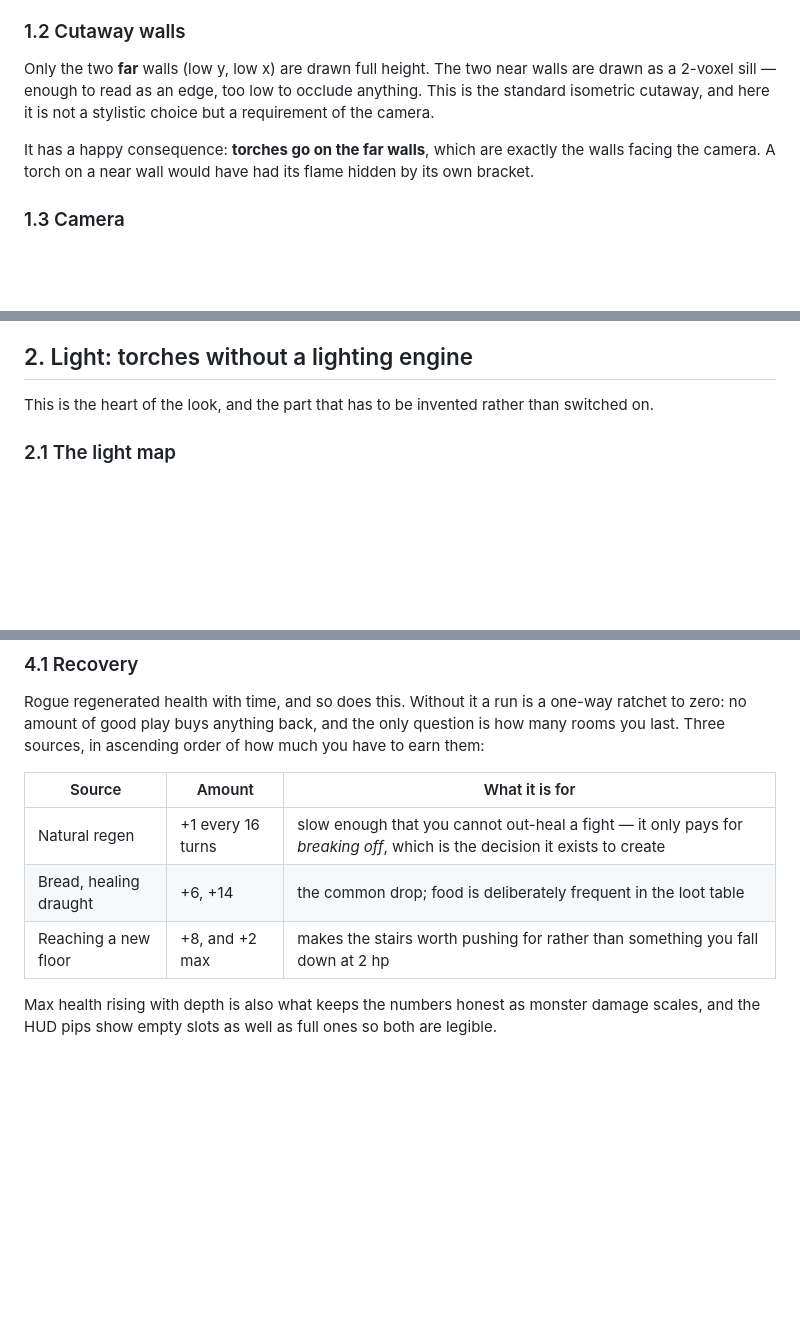
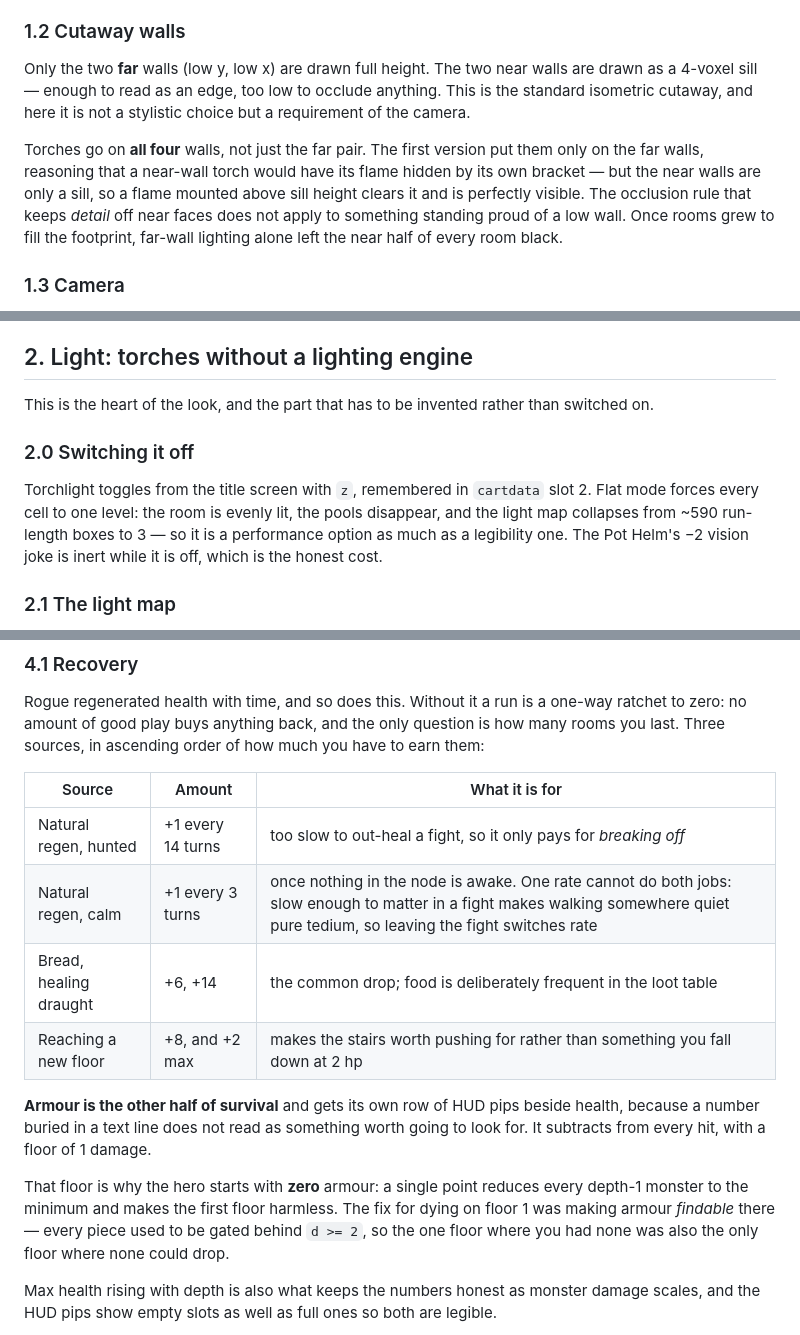
Before and after one commit to alistairrutherford/voxbox, a Markdown page: docs/VOXBOX_ROGUE_PLAN.md, 3 parts joined by grey strips. Drawn GitHub-style; blank space fills up the shorter version.

```diff
--- a/docs/VOXBOX_ROGUE_PLAN.md
+++ b/docs/VOXBOX_ROGUE_PLAN.md
@@ -114,13 +114,17 @@ jump as you walk between rooms.
 ### 1.2 Cutaway walls
 
 Only the two **far** walls (low y, low x) are drawn full height. The two near
-walls are drawn as a 2-voxel sill — enough to read as an edge, too low to
+walls are drawn as a 4-voxel sill — enough to read as an edge, too low to
 occlude anything. This is the standard isometric cutaway, and here it is not a
 stylistic choice but a requirement of the camera.
 
-It has a happy consequence: **torches go on the far walls**, which are exactly
-the walls facing the camera. A torch on a near wall would have had its flame
-hidden by its own bracket.
+Torches go on **all four** walls, not just the far pair. The first version put
+them only on the far walls, reasoning that a near-wall torch would have its
+flame hidden by its own bracket — but the near walls are only a sill, so a
+flame mounted above sill height clears it and is perfectly visible. The
+occlusion rule that keeps *detail* off near faces does not apply to something
+standing proud of a low wall. Once rooms grew to fill the footprint, far-wall
+lighting alone left the near half of every room black.
 
 ### 1.3 Camera
 
@@ -144,6 +148,14 @@ font past comfortable reading.
 
 This is the heart of the look, and the part that has to be invented rather
 than switched on.
+
+### 2.0 Switching it off
+
+Torchlight toggles from the title screen with `z`, remembered in `cartdata`
+slot 2. Flat mode forces every cell to one level: the room is evenly lit, the
+pools disappear, and the light map collapses from ~590 run-length boxes to 3 —
+so it is a performance option as much as a legibility one. The Pot Helm's −2
+vision joke is inert while it is off, which is the honest cost.
 
 ### 2.1 The light map
 
@@ -301,9 +313,20 @@ how much you have to earn them:
 
 | Source | Amount | What it is for |
 |---|---|---|
-| Natural regen | +1 every 16 turns | slow enough that you cannot out-heal a fight — it only pays for *breaking off*, which is the decision it exists to create |
+| Natural regen, hunted | +1 every 14 turns | too slow to out-heal a fight, so it only pays for *breaking off* |
+| Natural regen, calm | +1 every 3 turns | once nothing in the node is awake. One rate cannot do both jobs: slow enough to matter in a fight makes walking somewhere quiet pure tedium, so leaving the fight switches rate |
 | Bread, healing draught | +6, +14 | the common drop; food is deliberately frequent in the loot table |
 | Reaching a new floor | +8, and +2 max | makes the stairs worth pushing for rather than something you fall down at 2 hp |
+
+**Armour is the other half of survival** and gets its own row of HUD pips beside
+health, because a number buried in a text line does not read as something worth
+going to look for. It subtracts from every hit, with a floor of 1 damage.
+
+That floor is why the hero starts with **zero** armour: a single point reduces
+every depth-1 monster to the minimum and makes the first floor harmless. The
+fix for dying on floor 1 was making armour *findable* there — every piece used
+to be gated behind `d >= 2`, so the one floor where you had none was also the
+only floor where none could drop.
 
 Max health rising with depth is also what keeps the numbers honest as monster
 damage scales, and the HUD pips show empty slots as well as full ones so both
```
Also changed, not shown: other parts of docs/VOXBOX_ROGUE_PLAN.md (+1 -0 lines), README.md (+9 -3 lines), deeper1.jpg, 2 other files.
